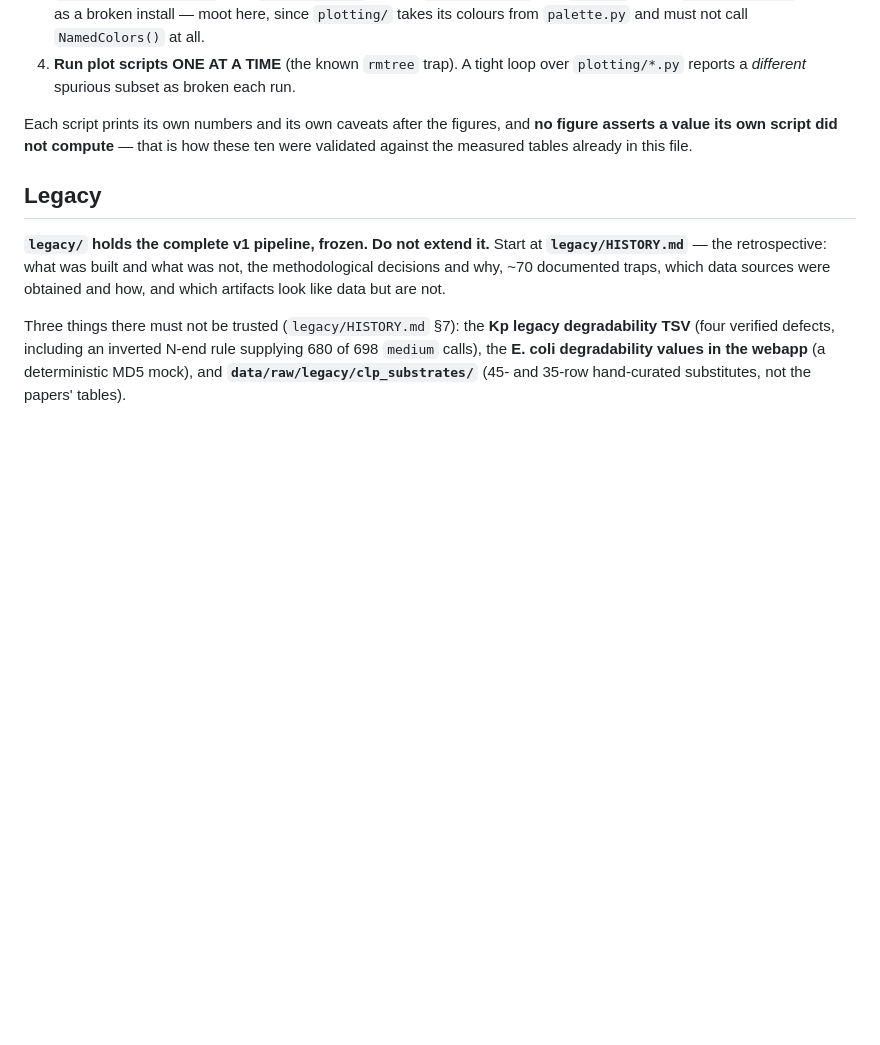
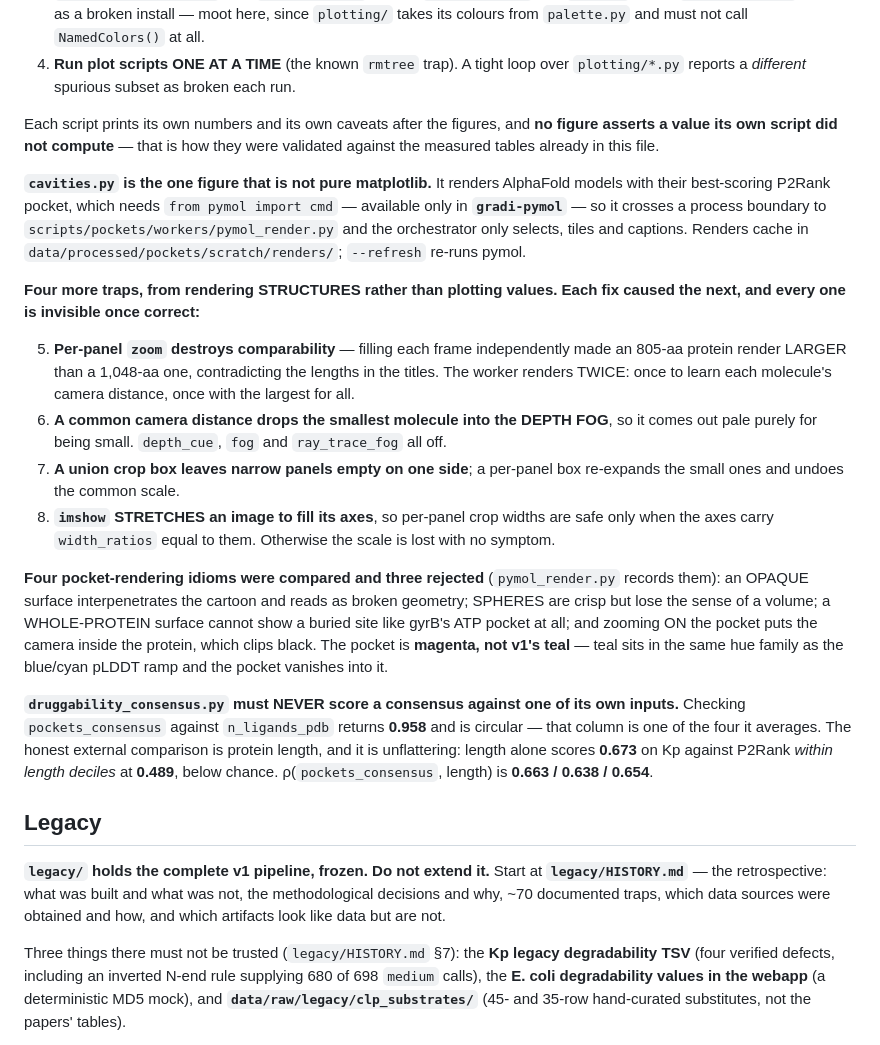
Before and after one commit to ersilia-os/gradi-target-prioritization, a Markdown page: CLAUDE.md, the part around the change. Drawn GitHub-style; blank space fills up the shorter version.

```diff
--- a/CLAUDE.md
+++ b/CLAUDE.md
@@ -1682,8 +1682,40 @@ counts and the evidence tiers, and only the within-species panel uses the consen
    reports a *different* spurious subset as broken each run.
 
 Each script prints its own numbers and its own caveats after the figures, and **no figure asserts a
-value its own script did not compute** — that is how these ten were validated against the measured
+value its own script did not compute** — that is how they were validated against the measured
 tables already in this file.
+
+**`cavities.py` is the one figure that is not pure matplotlib.** It renders AlphaFold models with
+their best-scoring P2Rank pocket, which needs `from pymol import cmd` — available only in
+**`gradi-pymol`** — so it crosses a process boundary to
+`scripts/pockets/workers/pymol_render.py` and the orchestrator only selects, tiles and captions.
+Renders cache in `data/processed/pockets/scratch/renders/`; `--refresh` re-runs pymol.
+
+**Four more traps, from rendering STRUCTURES rather than plotting values. Each fix caused the
+next, and every one is invisible once correct:**
+
+5. **Per-panel `zoom` destroys comparability** — filling each frame independently made an 805-aa
+   protein render LARGER than a 1,048-aa one, contradicting the lengths in the titles. The worker
+   renders TWICE: once to learn each molecule's camera distance, once with the largest for all.
+6. **A common camera distance drops the smallest molecule into the DEPTH FOG**, so it comes out
+   pale purely for being small. `depth_cue`, `fog` and `ray_trace_fog` all off.
+7. **A union crop box leaves narrow panels empty on one side**; a per-panel box re-expands the
+   small ones and undoes the common scale.
+8. **`imshow` STRETCHES an image to fill its axes**, so per-panel crop widths are safe only when
+   the axes carry `width_ratios` equal to them. Otherwise the scale is lost with no symptom.
+
+**Four pocket-rendering idioms were compared and three rejected** (`pymol_render.py` records them):
+an OPAQUE surface interpenetrates the cartoon and reads as broken geometry; SPHERES are crisp but
+lose the sense of a volume; a WHOLE-PROTEIN surface cannot show a buried site like gyrB's ATP
+pocket at all; and zooming ON the pocket puts the camera inside the protein, which clips black.
+The pocket is **magenta, not v1's teal** — teal sits in the same hue family as the blue/cyan pLDDT
+ramp and the pocket vanishes into it.
+
+**`druggability_consensus.py` must NEVER score a consensus against one of its own inputs.**
+Checking `pockets_consensus` against `n_ligands_pdb` returns **0.958** and is circular — that
+column is one of the four it averages. The honest external comparison is protein length, and it is
+unflattering: length alone scores **0.673** on Kp against P2Rank *within length deciles* at
+**0.489**, below chance. ρ(`pockets_consensus`, length) is **0.663 / 0.638 / 0.654**.
 
 ## Legacy
 
```
Also changed, not shown: docs/pockets.md (+6 -0 lines), docs/presentation.md (+34 -2 lines).
